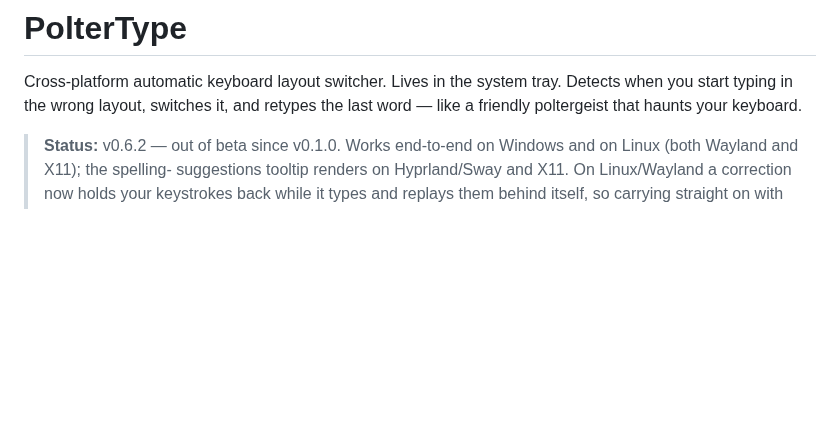
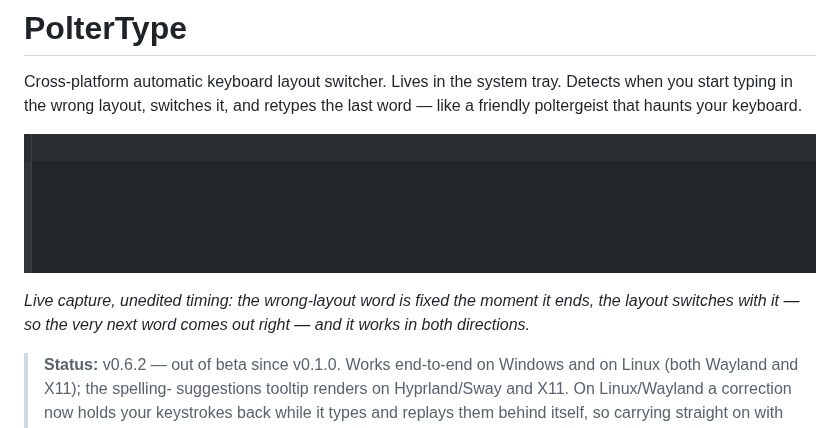
Before and after one commit to Just-Code-NET/PolterType, a Markdown page: README.md, the part around the change. Rendered like a GitHub page; pictures changed too: docs/screenshots/demo.gif (added); blank space fills up the shorter version.

Commit message:
docs: add a live demo GIF to the README

```diff
--- a/README.md
+++ b/README.md
@@ -4,6 +4,12 @@ Cross-platform automatic keyboard layout switcher.
 Lives in the system tray. Detects when you start typing in the wrong
 layout, switches it, and retypes the last word — like a friendly
 poltergeist that haunts your keyboard.
+
+![Typing "ghbdsn" with the wrong layout active: PolterType switches the layout and retypes it as "привіт", the next word is typed correctly as-is, and "руддщ" snaps back to "hello"](docs/screenshots/demo.gif)
+
+*Live capture, unedited timing: the wrong-layout word is fixed the
+moment it ends, the layout switches with it — so the very next word
+comes out right — and it works in both directions.*
 
 > **Status:** v0.6.2 — out of beta since v0.1.0. Works end-to-end on
 > Windows and on Linux (both Wayland and X11); the spelling-
```
